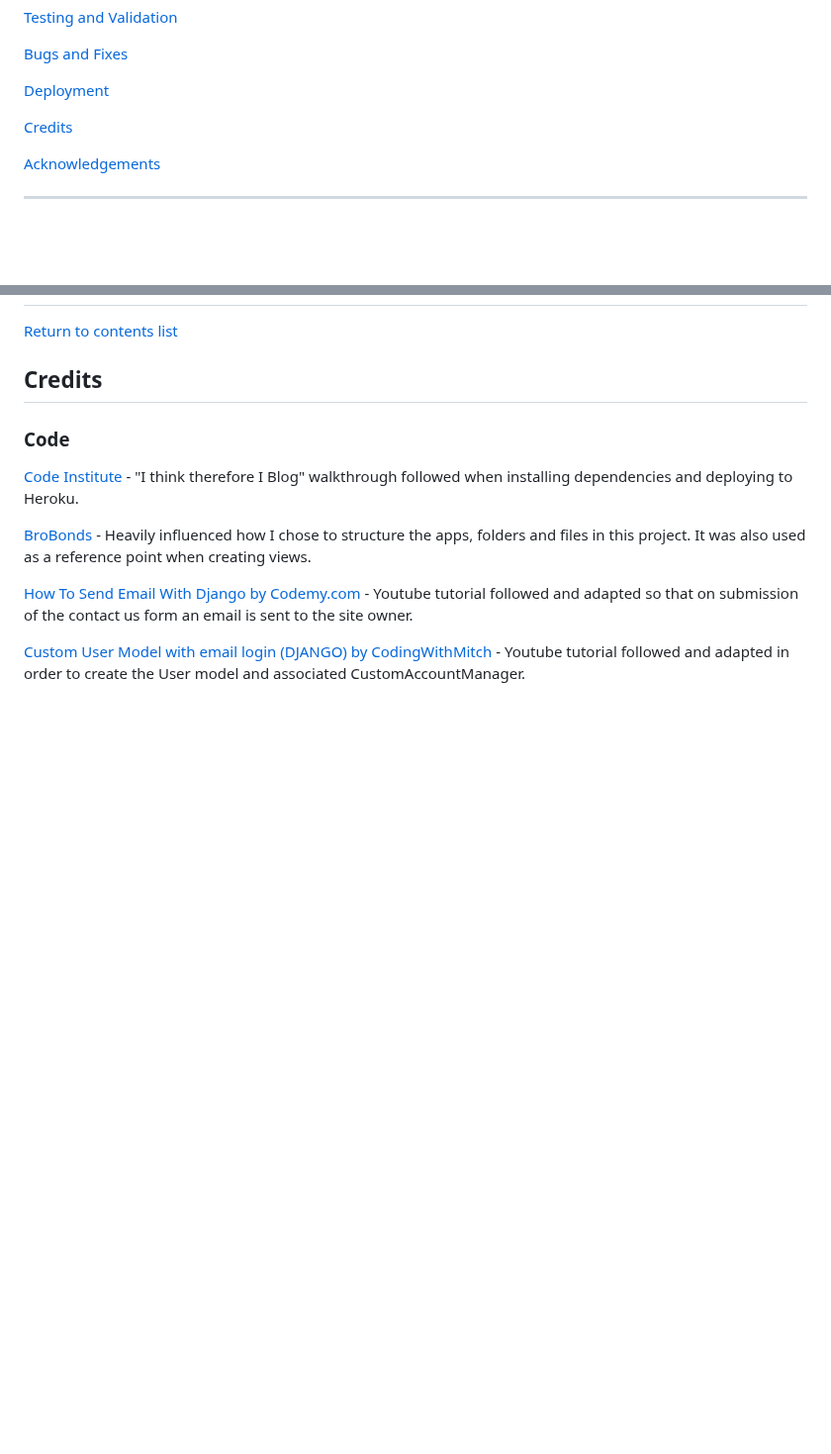
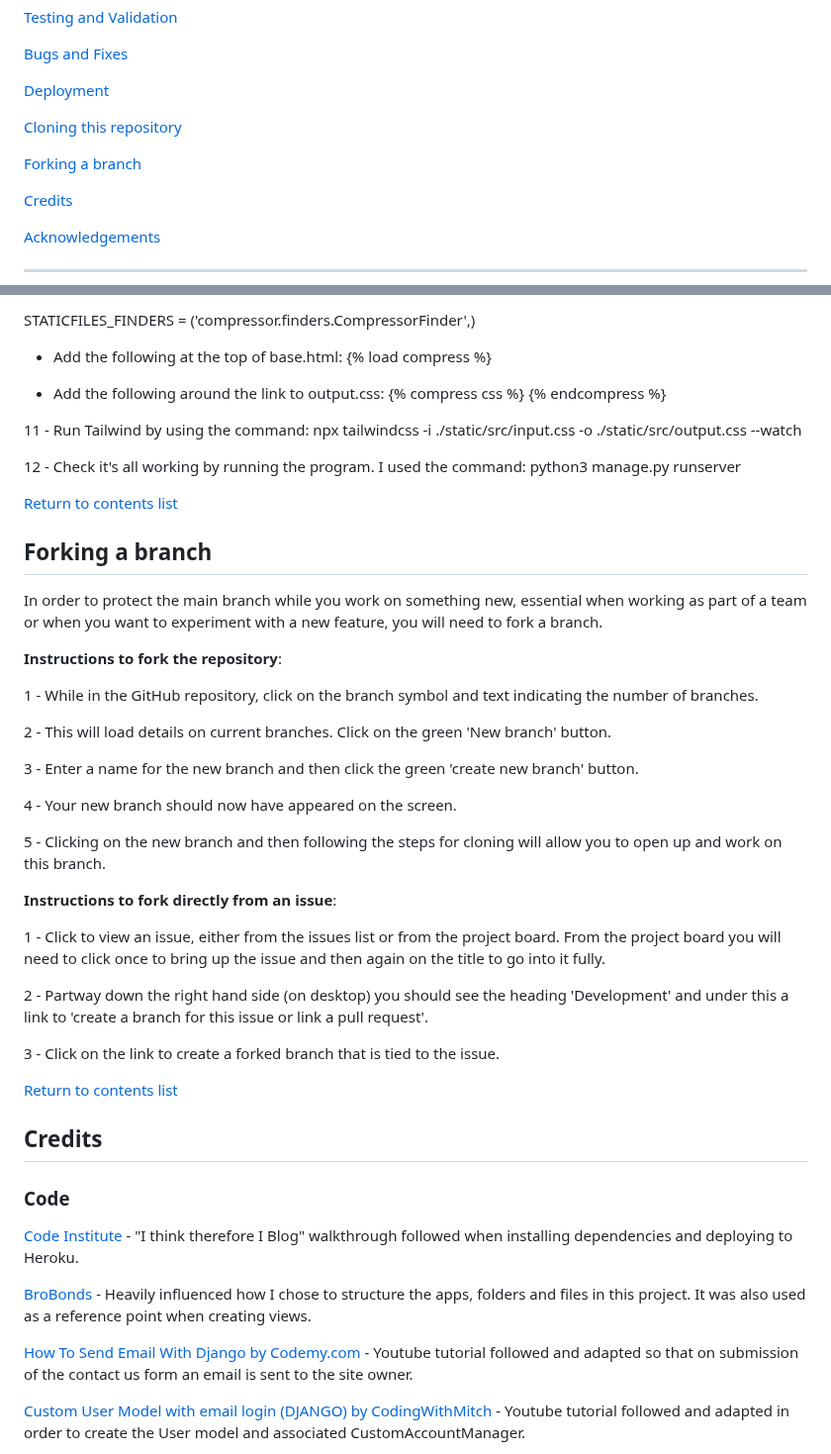
Before and after one commit to GeorginaCarlisle/inspiring-young-writers, a Markdown page: README.md, 2 parts joined by grey strips. Shown at 99% size. Drawn GitHub-style; blank space fills up the shorter version.

Commit message:
DOCS: Deployment, cloning and forking

```diff
--- a/README.md
+++ b/README.md
@@ -41,6 +41,10 @@ Live link: https://inspiring-young-writers-0f3170377dc7.herokuapp.com/
 [Bugs and Fixes](#bugs-and-fixes)
 
 [Deployment](#deployment)
+
+[Cloning this repository](#cloning)
+
+[Forking a branch](#forking)
 
 [Credits](#credits)
 
@@ -1260,3 +1340,44 @@ See [TESTING.md](TESTING.md) for all testing and validation
+STATICFILES_FINDERS = ('compressor.finders.CompressorFinder',)
+
+- Add the following at the top of base.html:
+{% load compress %}
+
+- Add the following around the link to output.css:
+{% compress css %}
+{% endcompress %}
+
+11 - Run Tailwind by using the command:
+npx tailwindcss -i ./static/src/input.css -o ./static/src/output.css --watch
+
+12 - Check it's all working by running the program. I used the command:
+python3 manage.py runserver
+
+[Return to contents list](#contents)
+
+## Forking a branch
+
+In order to protect the main branch while you work on something new, essential when working as part of a team or when you want to experiment with a new feature, you will need to fork a branch.
+
+**Instructions to fork the repository**:
+
+1 - While in the GitHub repository, click on the branch symbol and text indicating the number of branches.
+
+2 - This will load details on current branches. Click on the green 'New branch' button.
+
+3 - Enter a name for the new branch and then click the green 'create new branch' button.
+
+4 - Your new branch should now have appeared on the screen.
+
+5 - Clicking on the new branch and then following the steps for cloning will allow you to open up and work on this branch.
+
+**Instructions to fork directly from an issue**:
+
+1 - Click to view an issue, either from the issues list or from the project board. From the project board you will need to click once to bring up the issue and then again on the title to go into it fully.
+
+2 - Partway down the right hand side (on desktop) you should see the heading 'Development' and under this a link to 'create a branch for this issue or link a pull request'.
+
+3 - Click on the link to create a forked branch that is tied to the issue.
+
 [Return to contents list](#contents)
 
 ## Credits
```
Also changed, not shown: other parts of README.md (+77 -1 lines).
